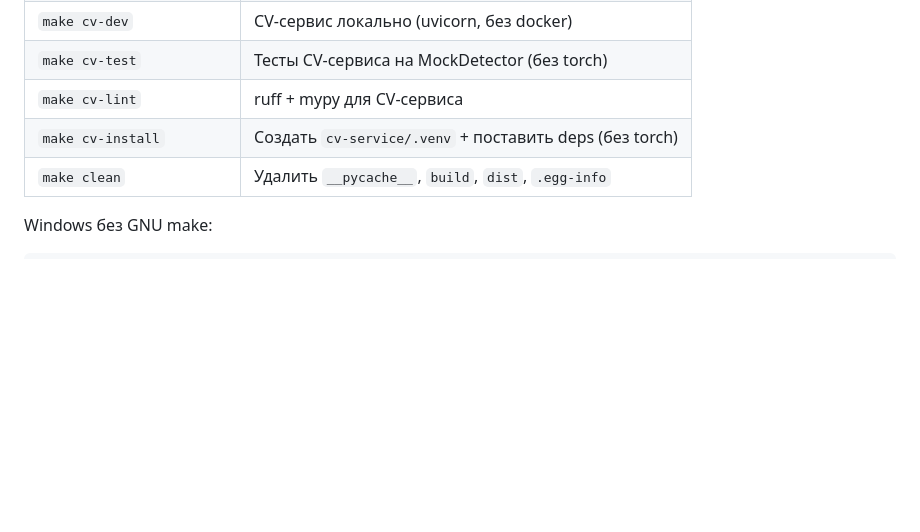
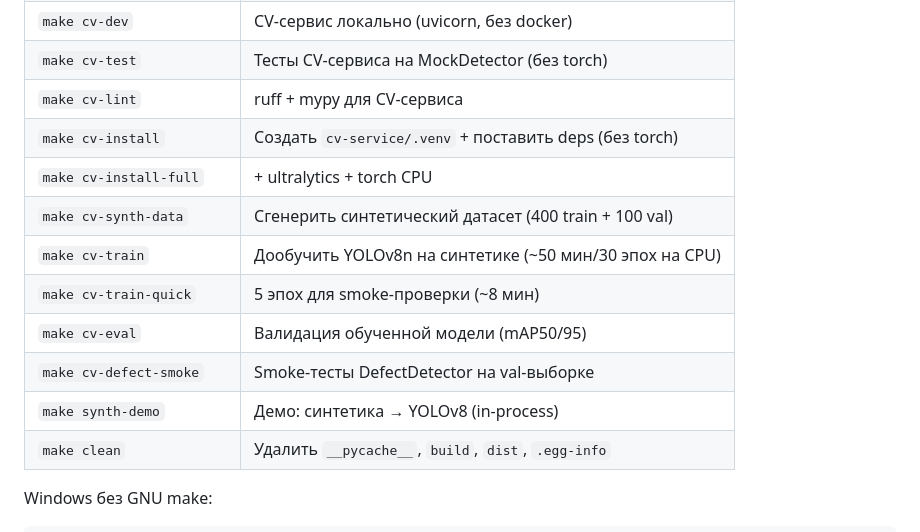
Before and after one commit to xJleSx/Tatneft_ASSK, a Markdown page: README.md, the part around one of its changes. GitHub-like rendering; blank space fills up the shorter version.

```diff
--- a/README.md
+++ b/README.md
@@ -170,6 +170,13 @@ python -m http.server 5500 --bind 127.0.0.1 --directory frontend
 | `make cv-test` | Тесты CV-сервиса на MockDetector (без torch) |
 | `make cv-lint` | ruff + mypy для CV-сервиса |
 | `make cv-install` | Создать `cv-service/.venv` + поставить deps (без torch) |
+| `make cv-install-full` | + ultralytics + torch CPU |
+| `make cv-synth-data` | Сгенерить синтетический датасет (400 train + 100 val) |
+| `make cv-train` | Дообучить YOLOv8n на синтетике (~50 мин/30 эпох на CPU) |
+| `make cv-train-quick` | 5 эпох для smoke-проверки (~8 мин) |
+| `make cv-eval` | Валидация обученной модели (mAP50/95) |
+| `make cv-defect-smoke` | Smoke-тесты DefectDetector на val-выборке |
+| `make synth-demo` | Демо: синтетика → YOLOv8 (in-process) |
 | `make clean` | Удалить `__pycache__`, `build`, `dist`, `.egg-info` |
 
 Windows без GNU make:
```
Also changed, not shown: other parts of README.md (+57 -4 lines).
